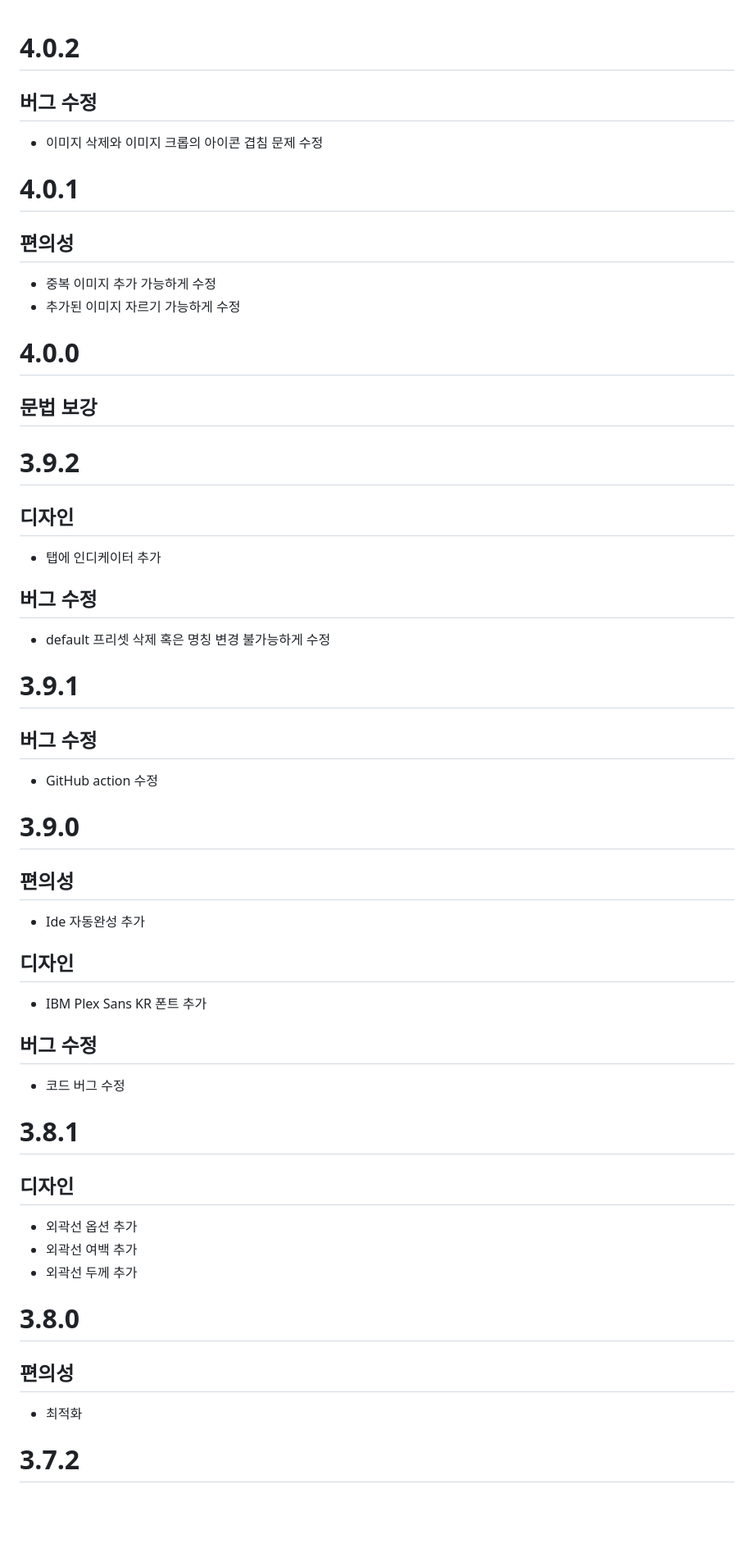
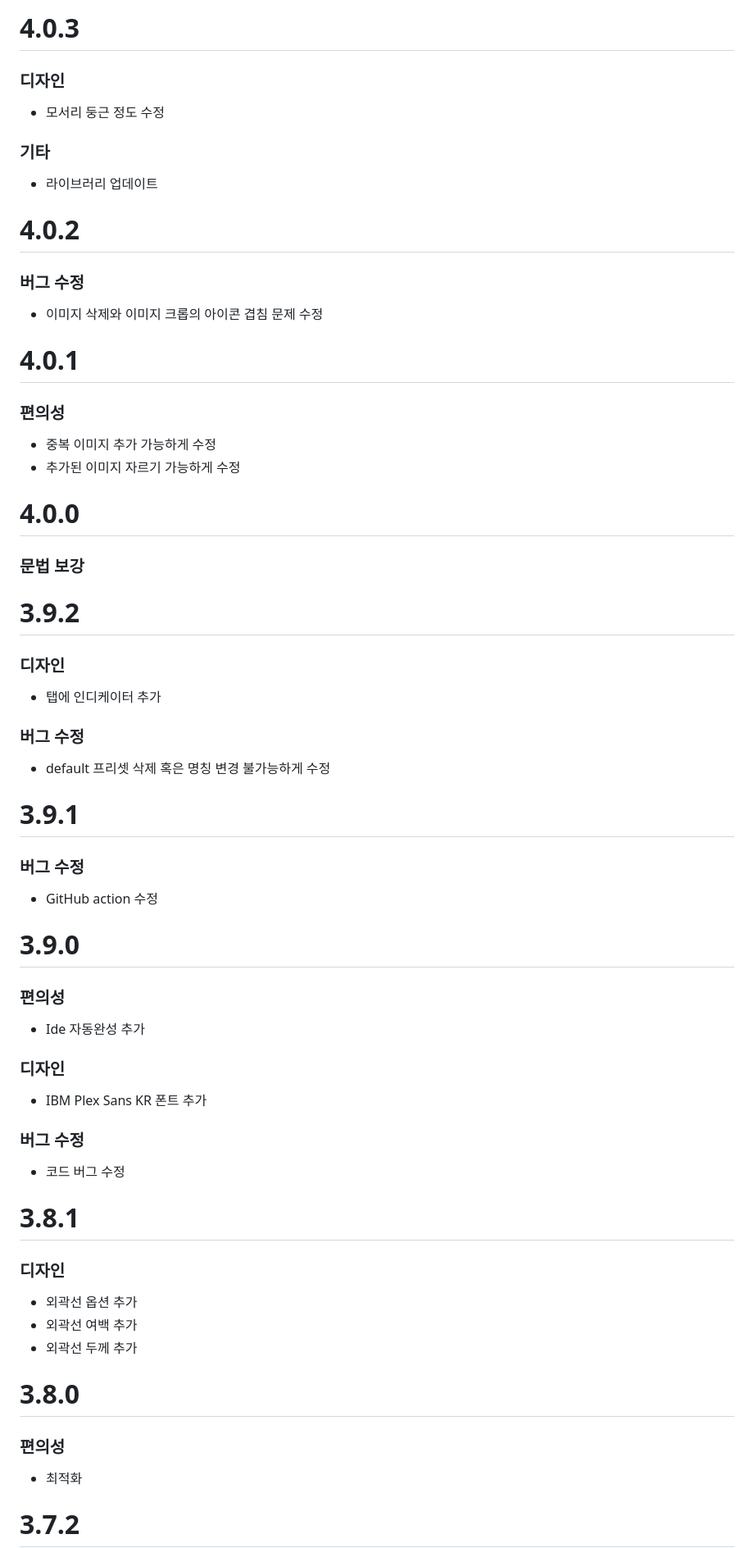
Before and after one commit to n7484443/cyoap_flutter, a Markdown page: CHANGELOG.md, the part around one of its changes. Shown at 82% size. Rendered like a GitHub page; blank space fills up the shorter version.

```diff
--- a/CHANGELOG.md
+++ b/CHANGELOG.md
@@ -1,41 +1,47 @@
+# 4.0.3
+### 디자인
+* 모서리 둥근 정도 수정
+### 기타
+* 라이브러리 업데이트
+
 # 4.0.2
-## 버그 수정
+### 버그 수정
 * 이미지 삭제와 이미지 크롭의 아이콘 겹침 문제 수정
 
 # 4.0.1
-## 편의성
+### 편의성
 * 중복 이미지 추가 가능하게 수정
 * 추가된 이미지 자르기 가능하게 수정
 
 # 4.0.0
-## 문법 보강
+### 문법 보강
 
 # 3.9.2
-## 디자인
+### 디자인
 * 탭에 인디케이터 추가
-## 버그 수정
+### 버그 수정
 * default 프리셋 삭제 혹은 명칭 변경 불가능하게 수정
 
 # 3.9.1
-## 버그 수정
+### 버그 수정
 * GitHub action 수정
 
 # 3.9.0
-## 편의성
+### 편의성
 * Ide 자동완성 추가
-## 디자인
+### 디자인
 * IBM Plex Sans KR 폰트 추가
-## 버그 수정
+### 버그 수정
 * 코드 버그 수정
 
 # 3.8.1
-## 디자인
+### 디자인
 * 외곽선 옵션 추가
 * 외곽선 여백 추가
 * 외곽선 두께 추가
 
 # 3.8.0
-## 편의성
+### 편의성
 * 최적화
 
 # 3.7.2
```
Also changed, not shown: other parts of CHANGELOG.md (+35 -35 lines).
